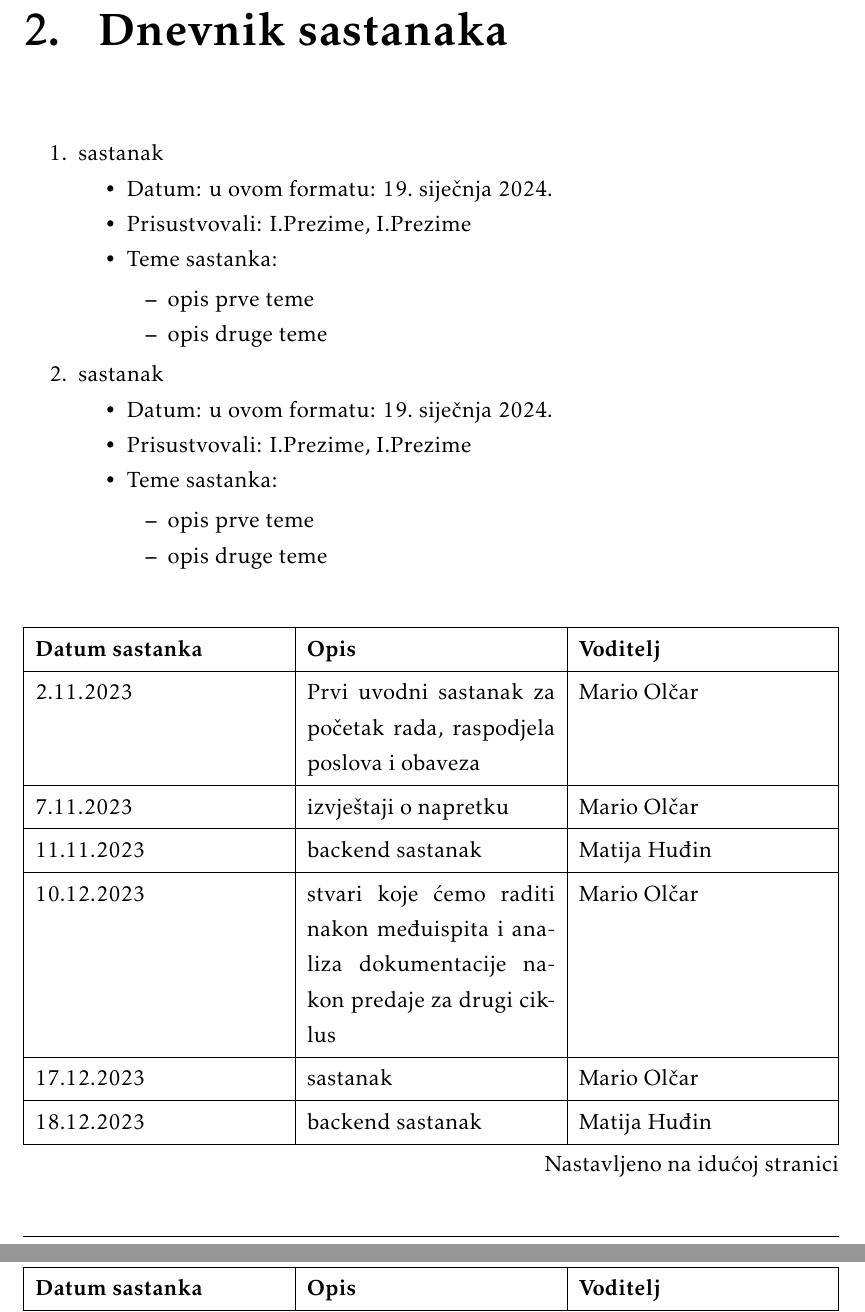
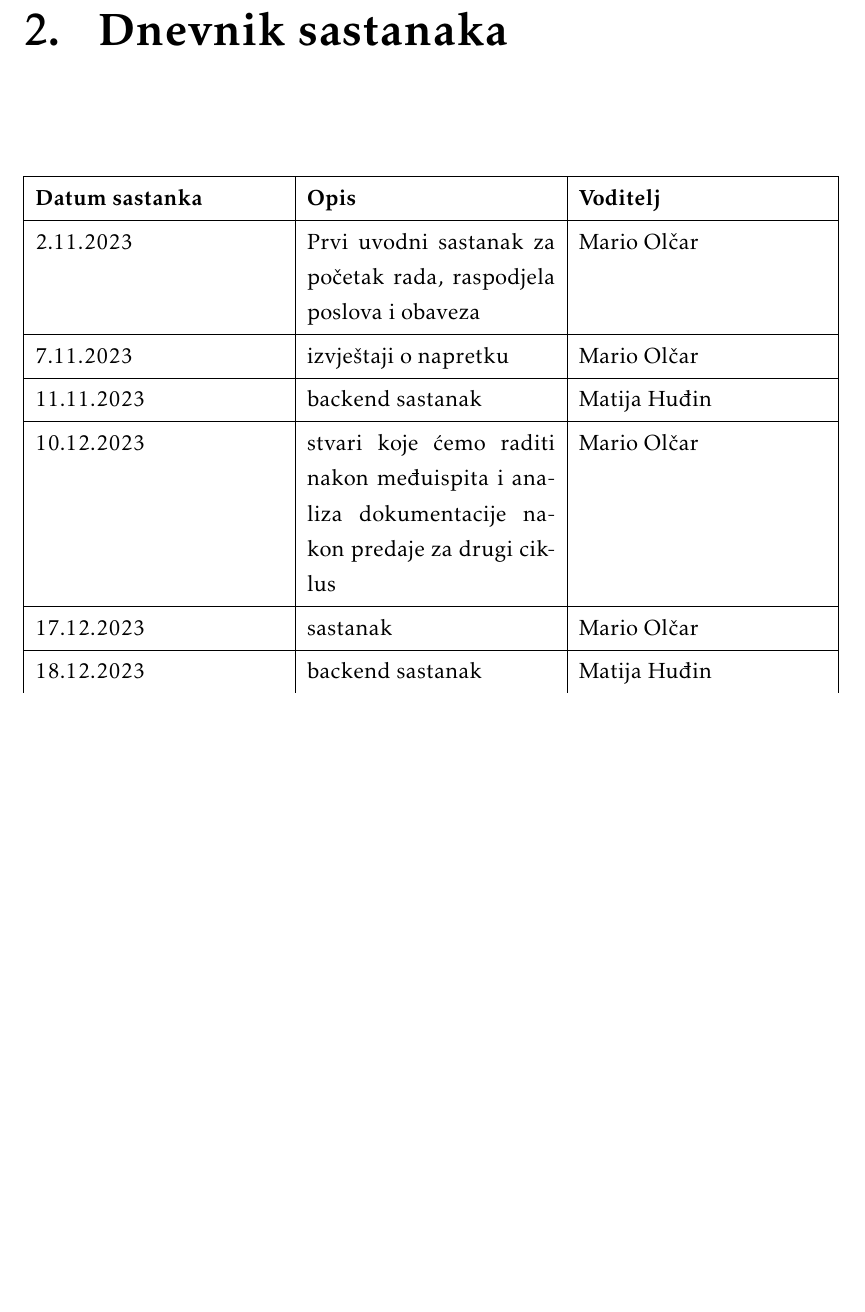
Before and after one commit to marioolcar/LETECI_MEDVJEDICI, a LaTeX document (Dokumentacija/PROGI_2023_LETECI_MEDVJEDICI_v1_0.tex, which reads Dokumentacija/Dnevnik_sastanaka.tex): two parts of pages 6 and 7 of 44 before the commit and part of page 6 of 43 after it, the two joined at a grey line, cut so that both start at the same text, the shorter picture padded with empty space. Compiled offline with pdfLaTeX.

Commit message:
Ispravci

```diff
--- a/Dokumentacija/Dnevnik_sastanaka.tex
+++ b/Dokumentacija/Dnevnik_sastanaka.tex
@@ -1,33 +1,5 @@
 \chapter{Dnevnik sastanaka}
 
-
-\begin{packed_enum}
-	\item  sastanak
-
-	\item[] \begin{packed_item}
-		\item Datum: u ovom formatu: \today
-		\item Prisustvovali: I.Prezime, I.Prezime
-		\item Teme sastanka:
-		\begin{packed_item}
-			\item  opis prve teme
-			\item  opis druge teme
-		\end{packed_item}
-	\end{packed_item}
-
-	\item  sastanak
-	\item[] \begin{packed_item}
-		\item Datum: u ovom formatu: \today
-		\item Prisustvovali: I.Prezime, I.Prezime
-		\item Teme sastanka:
-		\begin{packed_item}
-			\item  opis prve teme
-			\item  opis druge teme
-		\end{packed_item}
-	\end{packed_item}
-
-	%
-
-\end{packed_enum}
 
 
 
```
Also changed, not shown: Dokumentacija/PROGI_2023_LETECI_MEDVJEDICI_v1_0.pdf, 12 other files.
